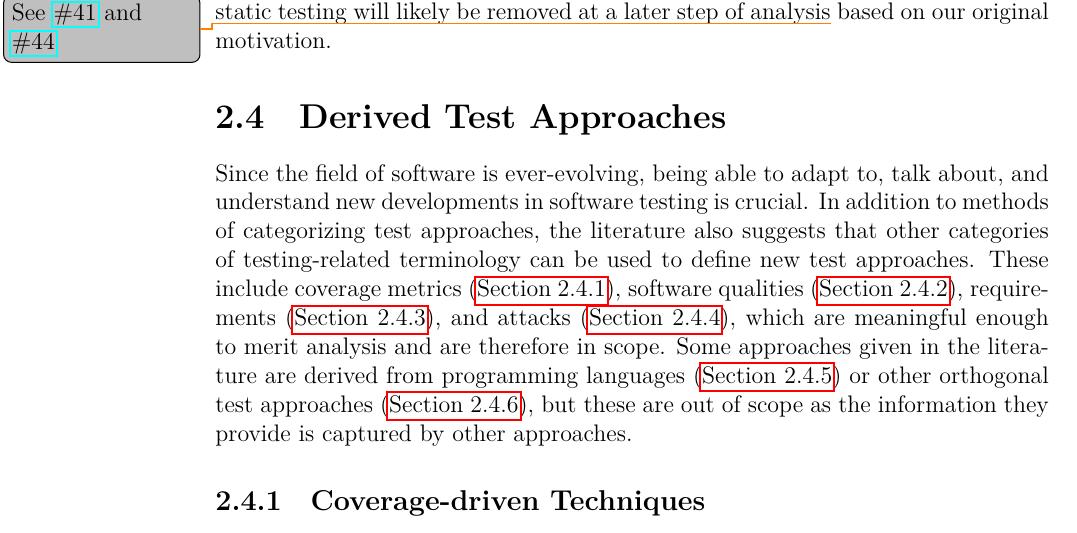
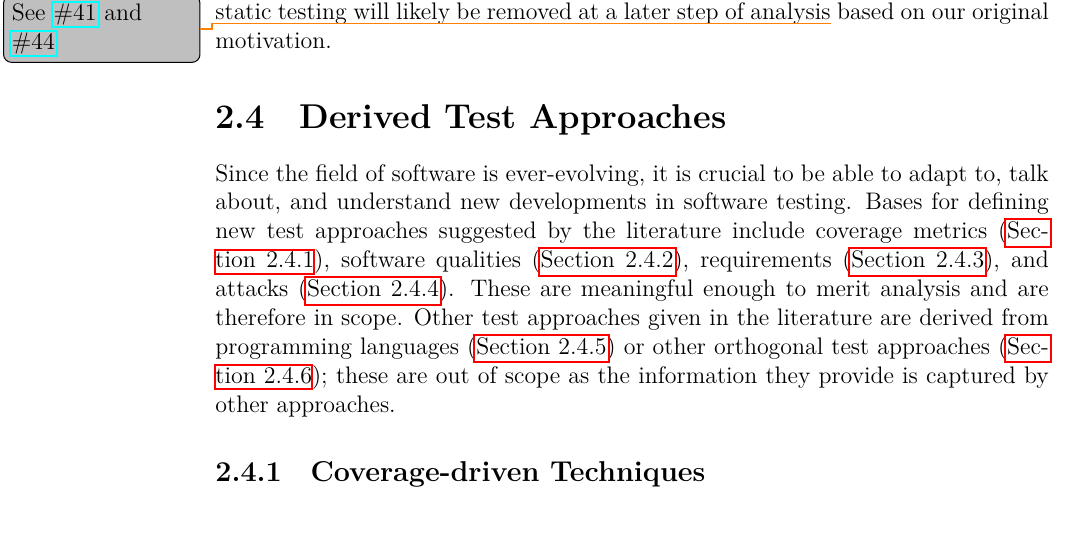
Before and after one commit to samm82/TestingTesting, a LaTeX thesis (thesis.tex, which reads chapters/02_scope.tex): part of page 26 of 127, cut so that both start at the same text. The pictures show the PDF file thesis.pdf that the author committed with the source.

Commit message:
Reformat presentation of intro to 'derived approaches' section

```diff
--- a/chapters/02_scope.tex
+++ b/chapters/02_scope.tex
@@ -233,18 +233,16 @@ even explicitly \emph{exclude} static testing in another document
     \subsection{Derived Test Approaches}
     \label{derived-tests}
 
-    Since the field of software is ever-evolving, being able to adapt to,
-    talk about, and understand new developments in software testing is
-    crucial. In addition to methods of categorizing test approaches, the
-    literature also suggests that other categories of testing-related
-    terminology can be used to define new test approaches. These include
-    coverage metrics (\Cref{cov-test}), software qualities (\Cref{qual-test}),
-    requirements (\Cref{req-test}), and attacks (\Cref{attacks}), which are
-    meaningful enough to merit analysis and are therefore in scope. Some
-    approaches given in the literature are derived from programming languages
-    (\Cref{lang-test}) or other orthogonal test approaches (\Cref{orth-test}),
-    but these are out of scope as the information they provide is captured by
-    other approaches.
+    Since the field of software is ever-evolving, it is crucial to be able to
+    adapt to, talk about, and understand new developments in software testing.
+    Bases for defining new test approaches suggested by the
+    literature include coverage metrics (\Cref{cov-test}), software qualities
+    (\Cref{qual-test}), requirements (\Cref{req-test}), and attacks
+    (\Cref{attacks}). These are meaningful enough to merit analysis and are
+    therefore in scope. Other test approaches given in the literature are
+    derived from programming languages (\Cref{lang-test}) or other orthogonal
+    test approaches (\Cref{orth-test}); these are out of scope as the
+    information they provide is captured by other approaches.
 
     \subsubsection{Coverage-driven Techniques}
     \label{cov-test}
```
Also changed, not shown: paper.pdf, thesis.pdf.
